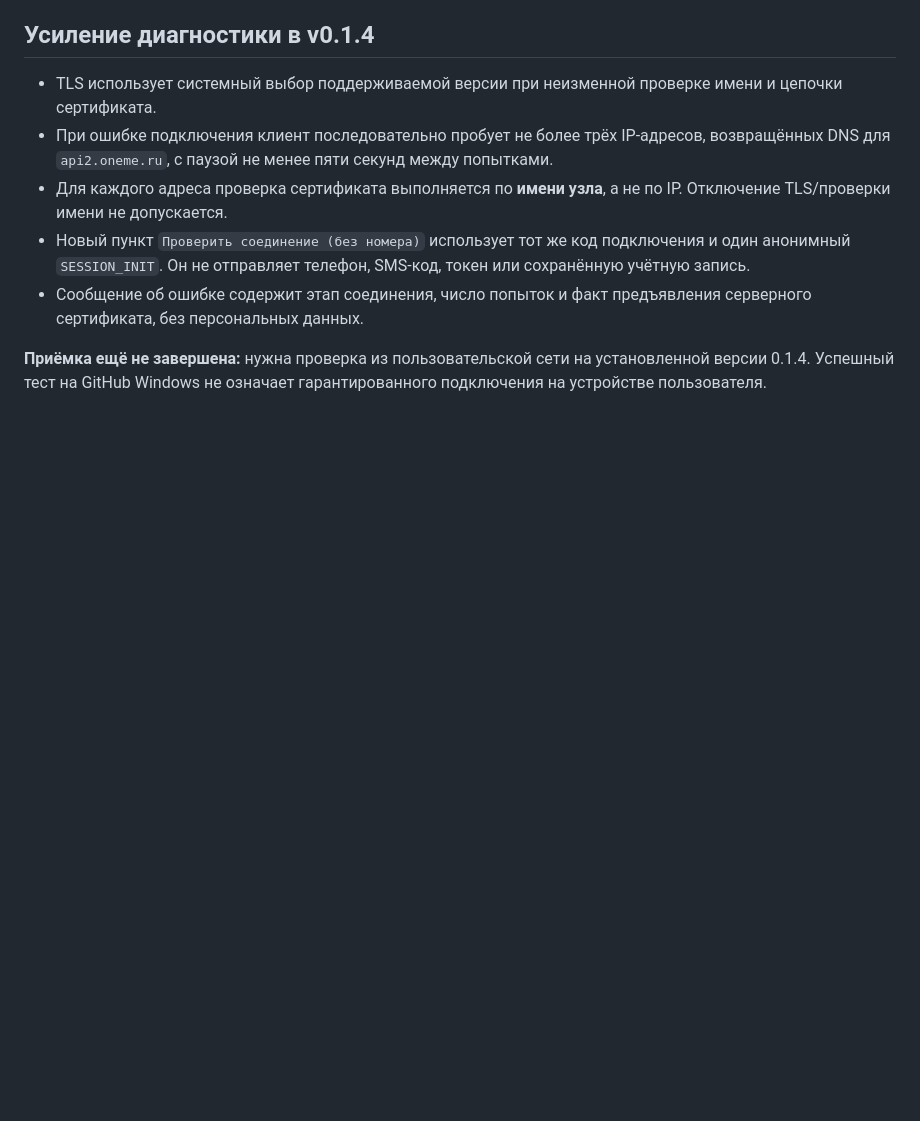
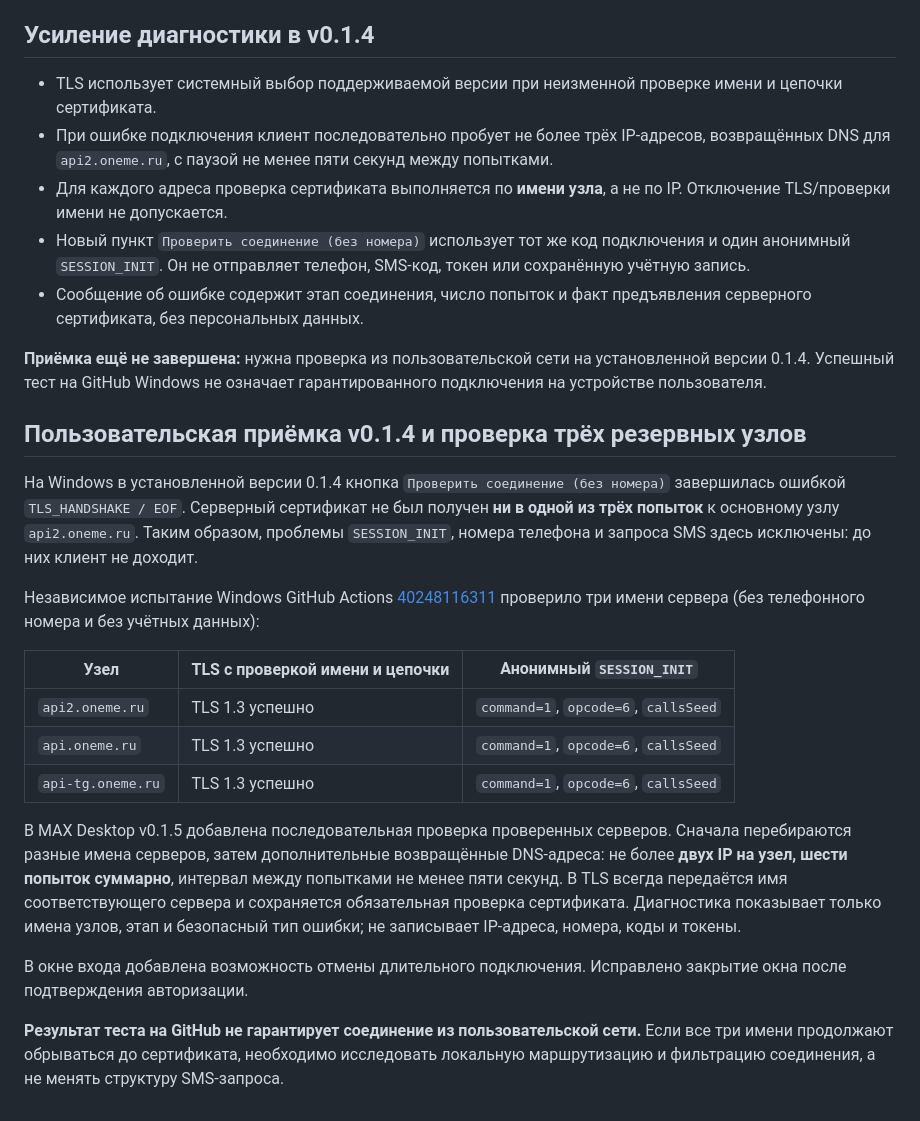
Before and after one commit to lvlaksim1/max-desktop, a Markdown page: docs/protocol/tls-auth-diagnostics-2026-10-26.md, the part around the change. Drawn GitHub-style; blank space fills up the shorter version.

Commit message:
Record confirmed MAX alternative TLS endpoints and user-side EOF fallback plan

```diff
--- a/docs/protocol/tls-auth-diagnostics-2026-10-26.md
+++ b/docs/protocol/tls-auth-diagnostics-2026-10-26.md
@@ -73,3 +73,21 @@
 - Сообщение об ошибке содержит этап соединения, число попыток и факт предъявления серверного сертификата, без персональных данных.
 
 **Приёмка ещё не завершена:** нужна проверка из пользовательской сети на установленной версии 0.1.4. Успешный тест на GitHub Windows не означает гарантированного подключения на устройстве пользователя.
+
+## Пользовательская приёмка v0.1.4 и проверка трёх резервных узлов
+
+На Windows в установленной версии 0.1.4 кнопка `Проверить соединение (без номера)` завершилась ошибкой `TLS_HANDSHAKE / EOF`. Серверный сертификат не был получен **ни в одной из трёх попыток** к основному узлу `api2.oneme.ru`. Таким образом, проблемы `SESSION_INIT`, номера телефона и запроса SMS здесь исключены: до них клиент не доходит.
+
+Независимое испытание Windows GitHub Actions [40248116311](https://github.com/lvlaksim1/max-desktop/actions/runs/40248116311) проверило три имени сервера (без телефонного номера и без учётных данных):
+
+| Узел | TLS с проверкой имени и цепочки | Анонимный `SESSION_INIT` |
+|---|---|---|
+| `api2.oneme.ru` | TLS 1.3 успешно | `command=1`, `opcode=6`, `callsSeed` |
+| `api.oneme.ru` | TLS 1.3 успешно | `command=1`, `opcode=6`, `callsSeed` |
+| `api-tg.oneme.ru` | TLS 1.3 успешно | `command=1`, `opcode=6`, `callsSeed` |
+
+В MAX Desktop v0.1.5 добавлена последовательная проверка проверенных серверов. Сначала перебираются разные имена серверов, затем дополнительные возвращённые DNS-адреса: не более **двух IP на узел, шести попыток суммарно**, интервал между попытками не менее пяти секунд. В TLS всегда передаётся имя соответствующего сервера и сохраняется обязательная проверка сертификата. Диагностика показывает только имена узлов, этап и безопасный тип ошибки; не записывает IP-адреса, номера, коды и токены.
+
+В окне входа добавлена возможность отмены длительного подключения. Исправлено закрытие окна после подтверждения авторизации.
+
+**Результат теста на GitHub не гарантирует соединение из пользовательской сети.** Если все три имени продолжают обрываться до сертификата, необходимо исследовать локальную маршрутизацию и фильтрацию соединения, а не менять структуру SMS-запроса.
```
